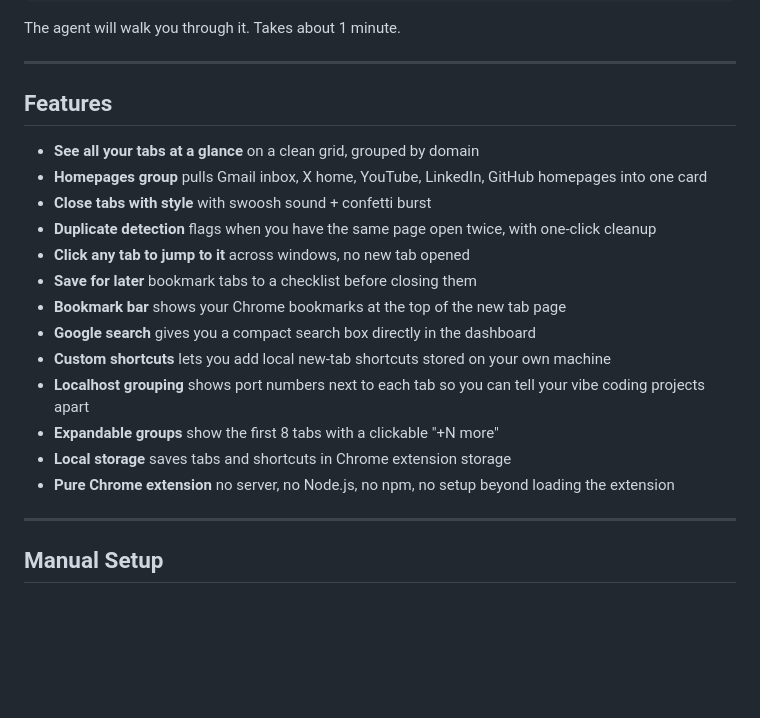
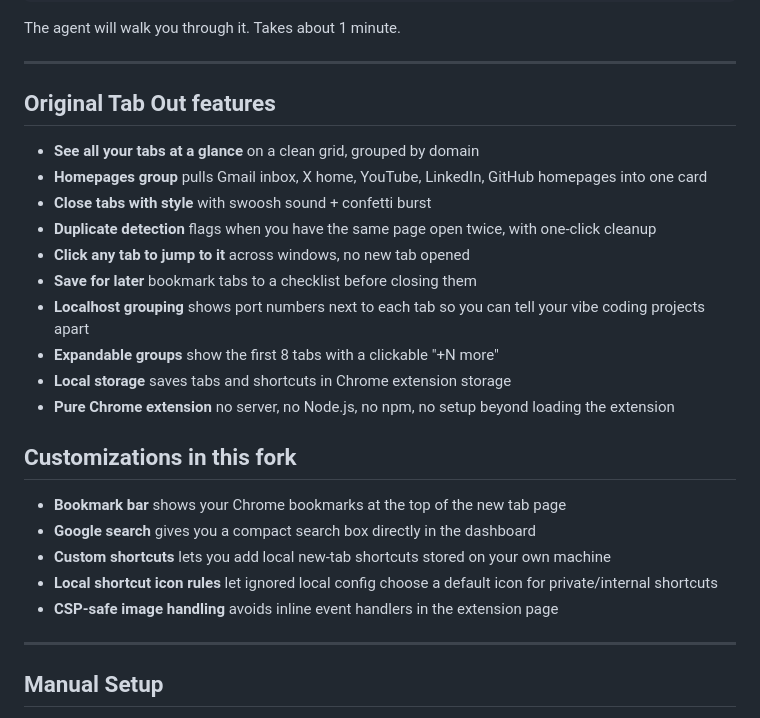
Before and after one commit to WentingWT/tab-out, a Markdown page: README.md, the part around the change. Rendered like a GitHub page; blank space fills up the shorter version.

Commit message:
Clarify fork customizations in README

```diff
--- a/README.md
+++ b/README.md
@@ -24,7 +24,7 @@ The agent will walk you through it. Takes about 1 minute.
 
 ---
 
-## Features
+## Original Tab Out features
 
 - **See all your tabs at a glance** on a clean grid, grouped by domain
 - **Homepages group** pulls Gmail inbox, X home, YouTube, LinkedIn, GitHub homepages into one card
@@ -32,13 +32,18 @@ The agent will walk you through it. Takes about 1 minute.
 - **Duplicate detection** flags when you have the same page open twice, with one-click cleanup
 - **Click any tab to jump to it** across windows, no new tab opened
 - **Save for later** bookmark tabs to a checklist before closing them
-- **Bookmark bar** shows your Chrome bookmarks at the top of the new tab page
-- **Google search** gives you a compact search box directly in the dashboard
-- **Custom shortcuts** lets you add local new-tab shortcuts stored on your own machine
 - **Localhost grouping** shows port numbers next to each tab so you can tell your vibe coding projects apart
 - **Expandable groups** show the first 8 tabs with a clickable "+N more"
 - **Local storage** saves tabs and shortcuts in Chrome extension storage
 - **Pure Chrome extension** no server, no Node.js, no npm, no setup beyond loading the extension
+
+## Customizations in this fork
+
+- **Bookmark bar** shows your Chrome bookmarks at the top of the new tab page
+- **Google search** gives you a compact search box directly in the dashboard
+- **Custom shortcuts** lets you add local new-tab shortcuts stored on your own machine
+- **Local shortcut icon rules** let ignored local config choose a default icon for private/internal shortcuts
+- **CSP-safe image handling** avoids inline event handlers in the extension page
 
 ---
 
```
